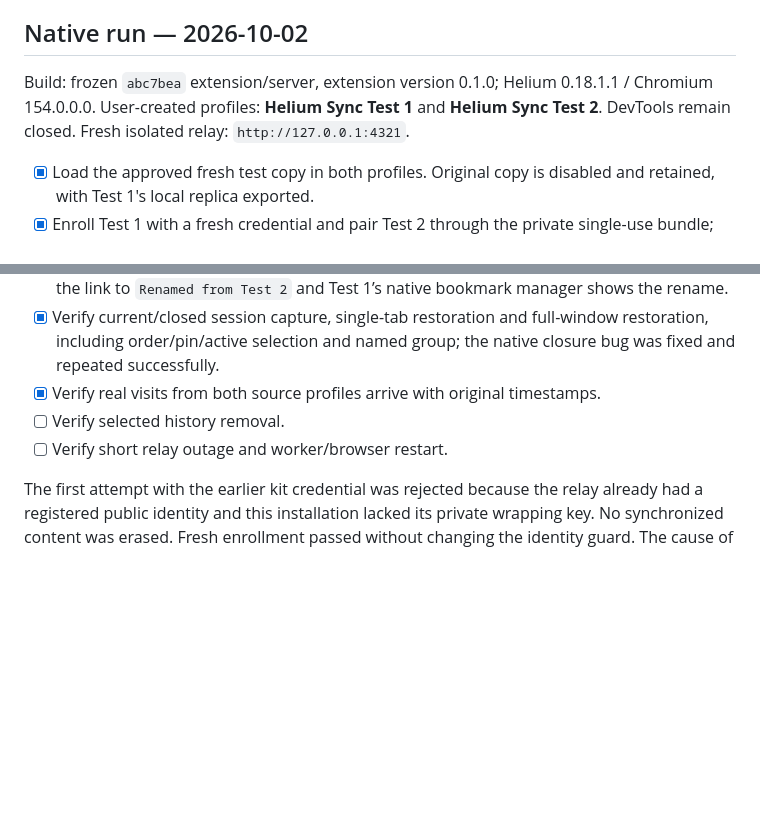
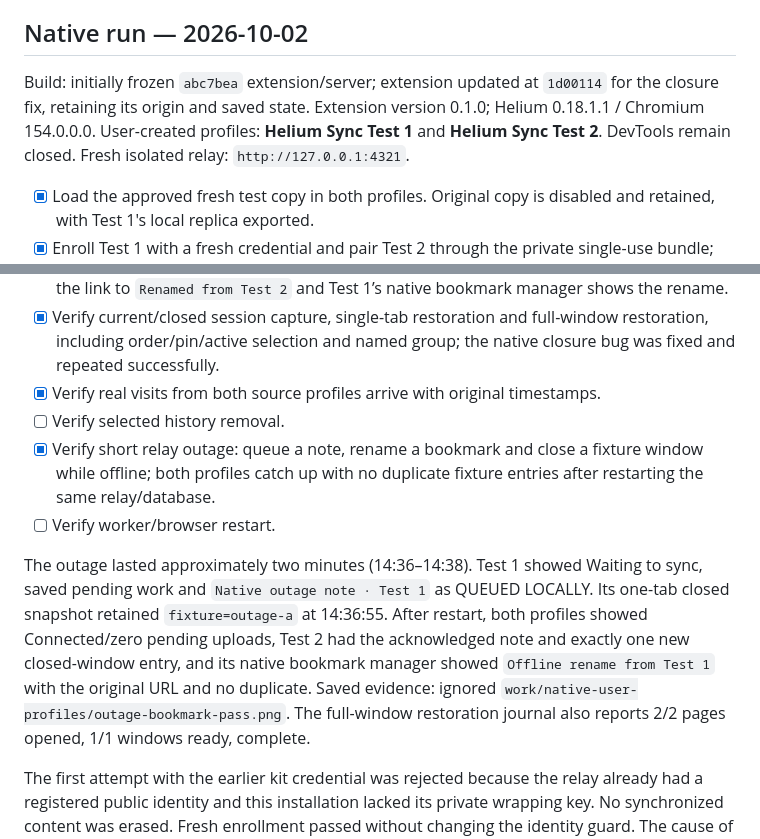
Before and after one commit to mikr13/helium-synk, a Markdown page: docs/native-smoke.md, 2 parts joined by grey strips. Rendered like a GitHub page; blank space fills up the shorter version.

```diff
--- a/docs/native-smoke.md
+++ b/docs/native-smoke.md
@@ -21,7 +21,7 @@ Record actual results below or in `docs/progress.md`: date, Helium/Chromium vers
 
 ## Native run — 2026-10-02
 
-Build: frozen `abc7bea` extension/server, extension version 0.1.0; Helium 0.18.1.1 / Chromium 154.0.0.0. User-created profiles: **Helium Sync Test 1** and **Helium Sync Test 2**. DevTools remain closed. Fresh isolated relay: `http://127.0.0.1:4321`.
+Build: initially frozen `abc7bea` extension/server; extension updated at `1d00114` for the closure fix, retaining its origin and saved state. Extension version 0.1.0; Helium 0.18.1.1 / Chromium 154.0.0.0. User-created profiles: **Helium Sync Test 1** and **Helium Sync Test 2**. DevTools remain closed. Fresh isolated relay: `http://127.0.0.1:4321`.
 
 - [x] Load the approved fresh test copy in both profiles. Original copy is disabled and retained, with Test 1's local replica exported.
 - [x] Enroll Test 1 with a fresh credential and pair Test 2 through the private single-use bundle; both show Connected and separate installations.
@@ -30,6 +30,9 @@ Build: frozen `abc7bea` extension/server, extension version 0.1.0; Helium 0.18.1
 - [x] Verify current/closed session capture, single-tab restoration and full-window restoration, including order/pin/active selection and named group; the native closure bug was fixed and repeated successfully.
 - [x] Verify real visits from both source profiles arrive with original timestamps.
 - [ ] Verify selected history removal.
-- [ ] Verify short relay outage and worker/browser restart.
+- [x] Verify short relay outage: queue a note, rename a bookmark and close a fixture window while offline; both profiles catch up with no duplicate fixture entries after restarting the same relay/database.
+- [ ] Verify worker/browser restart.
+
+The outage lasted approximately two minutes (14:36–14:38). Test 1 showed Waiting to sync, saved pending work and `Native outage note · Test 1` as QUEUED LOCALLY. Its one-tab closed snapshot retained `fixture=outage-a` at 14:36:55. After restart, both profiles showed Connected/zero pending uploads, Test 2 had the acknowledged note and exactly one new closed-window entry, and its native bookmark manager showed `Offline rename from Test 1` with the original URL and no duplicate. Saved evidence: ignored `work/native-user-profiles/outage-bookmark-pass.png`. The full-window restoration journal also reports 2/2 pages opened, 1/1 windows ready, complete.
 
 The first attempt with the earlier kit credential was rejected because the relay already had a registered public identity and this installation lacked its private wrapping key. No synchronized content was erased. Fresh enrollment passed without changing the identity guard. The cause of that earlier credential use is unconfirmed. Private bundles/test assets remain in ignored `work/native-user-profiles`; no native milestone exit gate is complete.
```
Also changed, not shown: docs/plan.md (+13 -1 lines), docs/progress.md (+8 -0 lines).
